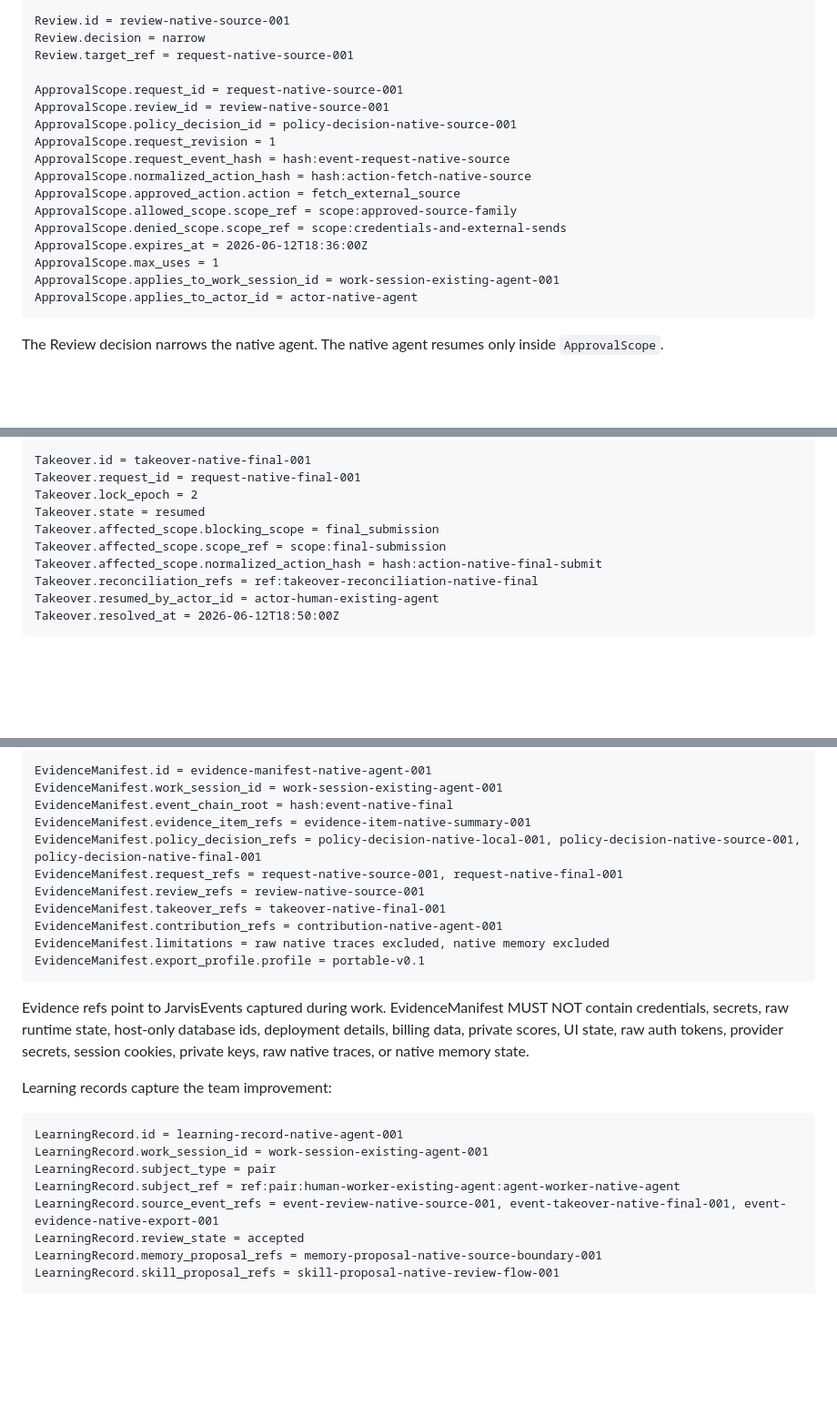
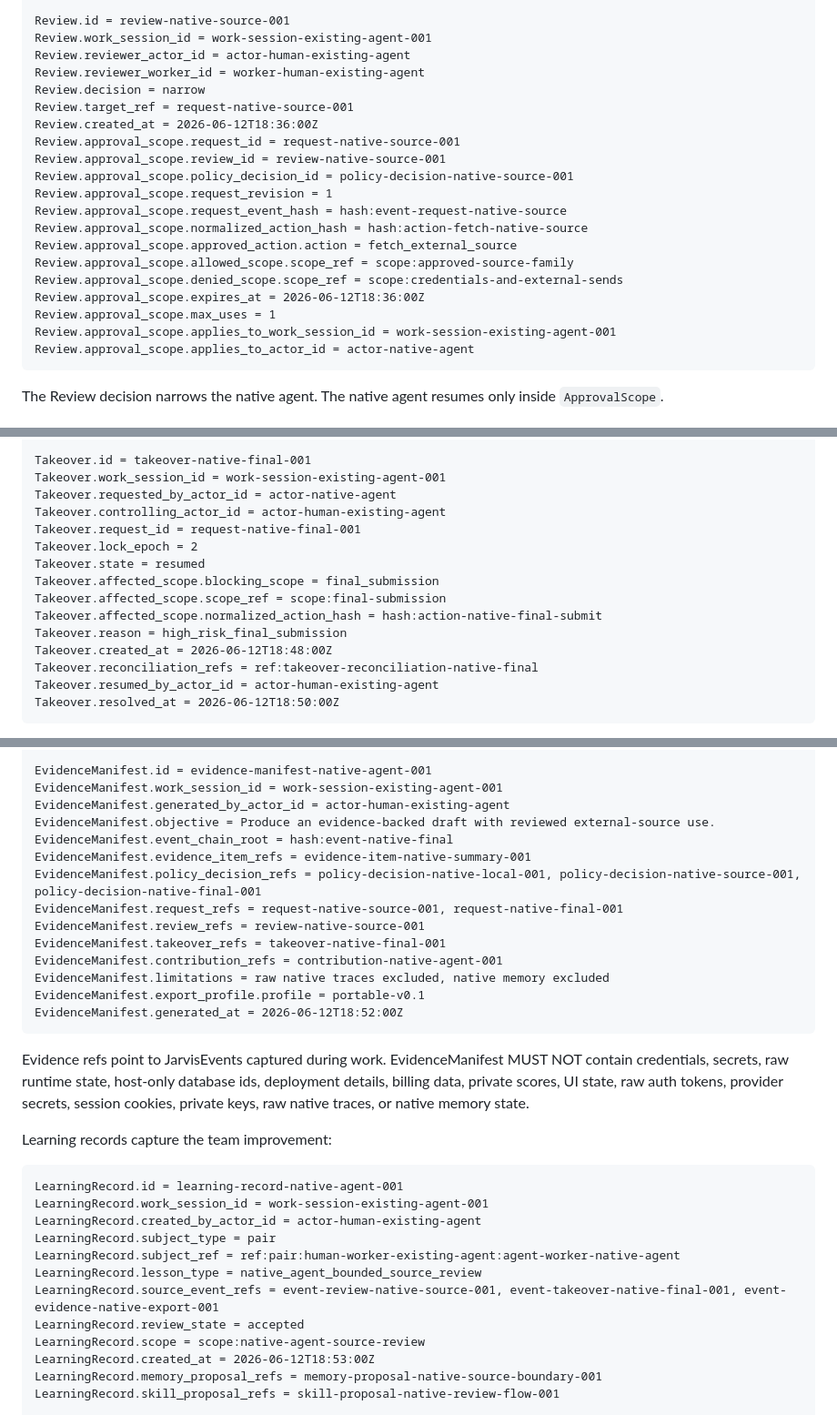
Before and after one commit to Flow-Research/jarvis, a Markdown page: docs/examples/existing-agent-compatibility.md, 3 parts joined by grey strips. Shown at 91% size. GitHub-like rendering; blank space fills up the shorter version.

Commit message:
Align existing agent example schemas

````diff
--- a/docs/examples/existing-agent-compatibility.md
+++ b/docs/examples/existing-agent-compatibility.md
@@ -219,22 +219,25 @@ Request.resolved_by_review_id = review-native-source-001
 Request.resolved_at = 2026-06-12T18:36:00Z
 
 Review.id = review-native-source-001
+Review.work_session_id = work-session-existing-agent-001
+Review.reviewer_actor_id = actor-human-existing-agent
+Review.reviewer_worker_id = worker-human-existing-agent
 Review.decision = narrow
 Review.target_ref = request-native-source-001
-
-ApprovalScope.request_id = request-native-source-001
-ApprovalScope.review_id = review-native-source-001
-ApprovalScope.policy_decision_id = policy-decision-native-source-001
-ApprovalScope.request_revision = 1
-ApprovalScope.request_event_hash = hash:event-request-native-source
-ApprovalScope.normalized_action_hash = hash:action-fetch-native-source
-ApprovalScope.approved_action.action = fetch_external_source
-ApprovalScope.allowed_scope.scope_ref = scope:approved-source-family
-ApprovalScope.denied_scope.scope_ref = scope:credentials-and-external-sends
-ApprovalScope.expires_at = 2026-06-12T18:36:00Z
-ApprovalScope.max_uses = 1
-ApprovalScope.applies_to_work_session_id = work-session-existing-agent-001
-ApprovalScope.applies_to_actor_id = actor-native-agent
+Review.created_at = 2026-06-12T18:36:00Z
+Review.approval_scope.request_id = request-native-source-001
+Review.approval_scope.review_id = review-native-source-001
+Review.approval_scope.policy_decision_id = policy-decision-native-source-001
+Review.approval_scope.request_revision = 1
+Review.approval_scope.request_event_hash = hash:event-request-native-source
+Review.approval_scope.normalized_action_hash = hash:action-fetch-native-source
+Review.approval_scope.approved_action.action = fetch_external_source
+Review.approval_scope.allowed_scope.scope_ref = scope:approved-source-family
+Review.approval_scope.denied_scope.scope_ref = scope:credentials-and-external-sends
+Review.approval_scope.expires_at = 2026-06-12T18:36:00Z
+Review.approval_scope.max_uses = 1
+Review.approval_scope.applies_to_work_session_id = work-session-existing-agent-001
+Review.approval_scope.applies_to_actor_id = actor-native-agent
 ```
 
 The Review decision narrows the native agent. The native agent resumes only
@@ -275,12 +278,17 @@ Request.resolved_by_takeover_id = takeover-native-final-001
 Request.resolved_at = 2026-06-12T18:50:00Z
 
 Takeover.id = takeover-native-final-001
+Takeover.work_session_id = work-session-existing-agent-001
+Takeover.requested_by_actor_id = actor-native-agent
+Takeover.controlling_actor_id = actor-human-existing-agent
 Takeover.request_id = request-native-final-001
 Takeover.lock_epoch = 2
 Takeover.state = resumed
 Takeover.affected_scope.blocking_scope = final_submission
 Takeover.affected_scope.scope_ref = scope:final-submission
 Takeover.affected_scope.normalized_action_hash = hash:action-native-final-submit
+Takeover.reason = high_risk_final_submission
+Takeover.created_at = 2026-06-12T18:48:00Z
 Takeover.reconciliation_refs = ref:takeover-reconciliation-native-final
 Takeover.resumed_by_actor_id = actor-human-existing-agent
 Takeover.resolved_at = 2026-06-12T18:50:00Z
@@ -348,6 +356,8 @@ EvidenceItemRef.limitation_refs = limitation:raw-native-traces-excluded
 
 EvidenceManifest.id = evidence-manifest-native-agent-001
 EvidenceManifest.work_session_id = work-session-existing-agent-001
+EvidenceManifest.generated_by_actor_id = actor-human-existing-agent
+EvidenceManifest.objective = Produce an evidence-backed draft with reviewed external-source use.
 EvidenceManifest.event_chain_root = hash:event-native-final
 EvidenceManifest.evidence_item_refs = evidence-item-native-summary-001
 EvidenceManifest.policy_decision_refs = policy-decision-native-local-001, policy-decision-native-source-001, policy-decision-native-final-001
@@ -357,6 +367,7 @@ EvidenceManifest.takeover_refs = takeover-native-final-001
 EvidenceManifest.contribution_refs = contribution-native-agent-001
 EvidenceManifest.limitations = raw native traces excluded, native memory excluded
 EvidenceManifest.export_profile.profile = portable-v0.1
+EvidenceManifest.generated_at = 2026-06-12T18:52:00Z
 ```
 
 Evidence refs point to JarvisEvents captured during work. EvidenceManifest
@@ -370,10 +381,14 @@ Learning records capture the team improvement:
 ```txt
 LearningRecord.id = learning-record-native-agent-001
 LearningRecord.work_session_id = work-session-existing-agent-001
+LearningRecord.created_by_actor_id = actor-human-existing-agent
 LearningRecord.subject_type = pair
 LearningRecord.subject_ref = ref:pair:human-worker-existing-agent:agent-worker-native-agent
+LearningRecord.lesson_type = native_agent_bounded_source_review
 LearningRecord.source_event_refs = event-review-native-source-001, event-takeover-native-final-001, event-evidence-native-export-001
 LearningRecord.review_state = accepted
+LearningRecord.scope = scope:native-agent-source-review
+LearningRecord.created_at = 2026-06-12T18:53:00Z
 LearningRecord.memory_proposal_refs = memory-proposal-native-source-boundary-001
 LearningRecord.skill_proposal_refs = skill-proposal-native-review-flow-001
 
````
